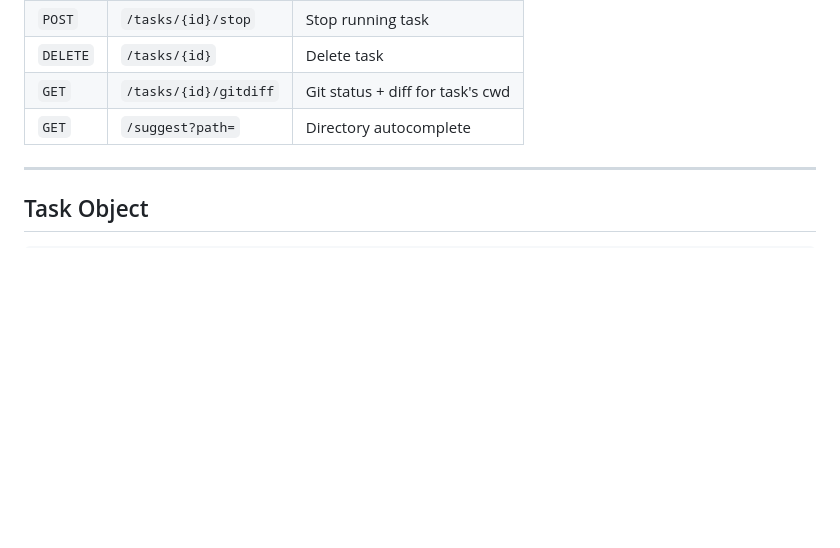
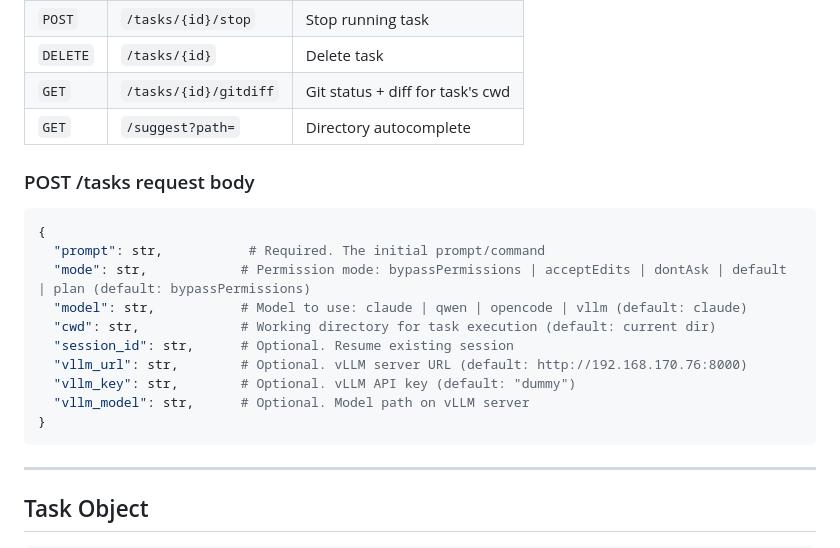
Before and after one commit to santhoshkammari/cc-ui, a Markdown page: README.md, the part around one of its changes. Rendered like a GitHub page; blank space fills up the shorter version.

````diff
--- a/README.md
+++ b/README.md
@@ -67,6 +67,21 @@ Opens when you click a task card. Split into two panels:
 | `GET` | `/tasks/{id}/gitdiff` | Git status + diff for task's cwd |
 | `GET` | `/suggest?path=` | Directory autocomplete |
 
+### POST /tasks request body
+
+```python
+{
+  "prompt": str,           # Required. The initial prompt/command
+  "mode": str,            # Permission mode: bypassPermissions | acceptEdits | dontAsk | default | plan (default: bypassPermissions)
+  "model": str,           # Model to use: claude | qwen | opencode | vllm (default: claude)
+  "cwd": str,             # Working directory for task execution (default: current dir)
+  "session_id": str,      # Optional. Resume existing session
+  "vllm_url": str,        # Optional. vLLM server URL (default: http://192.168.170.76:8000)
+  "vllm_key": str,        # Optional. vLLM API key (default: "dummy")
+  "vllm_model": str,      # Optional. Model path on vLLM server
+}
+```
+
 ---
 
 ## Task Object
````
Also changed, not shown: other parts of README.md (+43 -1 lines).
